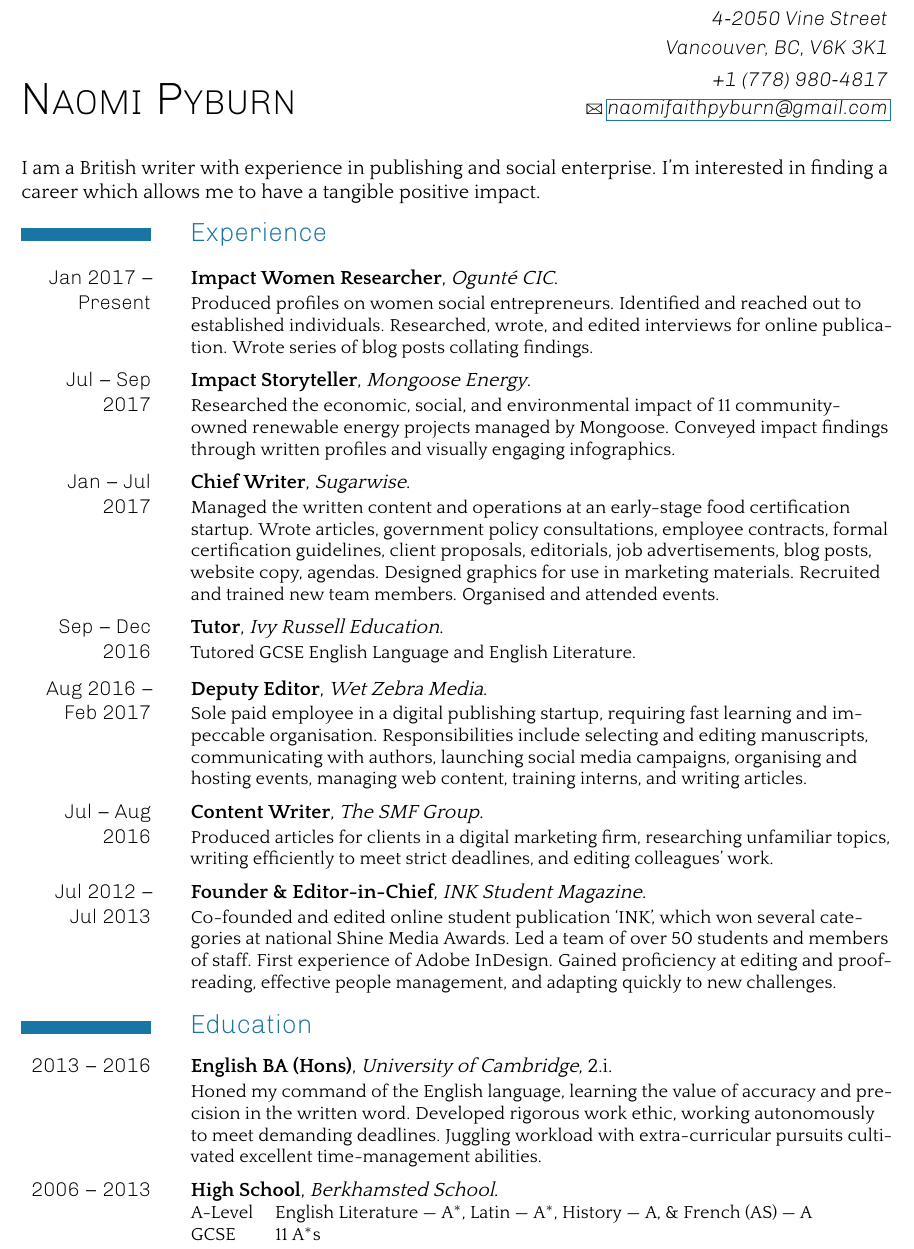
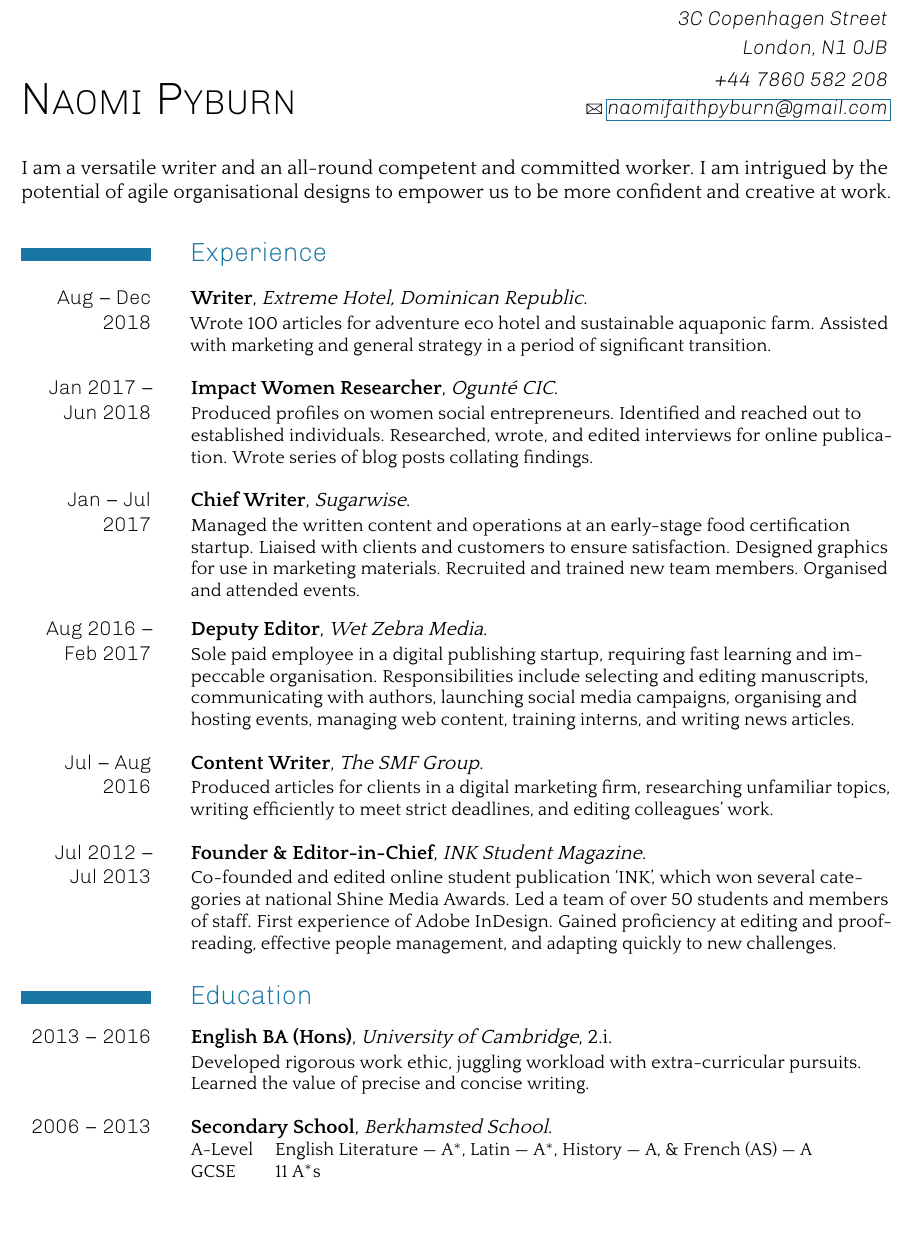
Before and after one commit to ruhatch/cvs, a LaTeX CV (NaomiPyburnCV.tex): part of the page, cut at the place of the change, the shorter picture padded with empty space. The pictures show the PDF file NaomiPyburnCV.pdf that the author committed with the source.

Commit message:
Update for Angel

```diff
--- a/NaomiPyburnCV.tex
+++ b/NaomiPyburnCV.tex
@@ -1,21 +1,20 @@
 \documentclass[DIV=15,color=blue!60!green!90]{komacv}
 
-%\usepackage{CormorantGaramond}
 \usepackage{quattrocento}
 \usepackage{opensans}
 \usepackage[light]{Chivo}
 \usepackage[T1]{fontenc}
 
-%\addtokomafont{firstnamefont}{\fontfamily{fos}\selectfont\scshape}
+% \addtokomafont{firstnamefont}{\fontfamily{fos}\selectfont\scshape}
 
 \newcommand\HUge{\fontsize{19}{60}\selectfont}
 
 \renewcommand*\firstname{N{\HUge AOMI}\,}
 \renewcommand*\familyname{P{\HUge YBURN}}
-\renewcommand*\mobile{+1 (778) 980-4817}
+\renewcommand*\mobile{+44 7860 582 208}
 \renewcommand*\email{naomifaithpyburn@gmail.com}
-\renewcommand*\addressstreet{4-2050 Vine Street}
-\renewcommand*\addresscity{Vancouver, BC, V6K 3K1}
+\renewcommand*\addressstreet{3C Copenhagen Street}
+\renewcommand*\addresscity{London, N1 0JB}
 
 \renewcommand\mobilesymbol{\,}
 
@@ -33,14 +32,12 @@
   \maketitle
 
   \justify
-  % I am a British young professional with experience working in early-stage startups. I'm eager to learn more about launching tech startups, and to get involved in the entrepreneurial scene in Vancouver.
-  I am a British writer with experience in publishing and social enterprise. I’m
-  interested in finding a career which allows me to have a tangible positive impact.
+  I am a versatile writer and an all-round competent and committed worker. I am
+  intrigued by the potential of agile organisational designs to empower us
+  to be more confident and creative at work.
 
   \raggedright
 
-  \vspace{-1em}
 
   \section{Experience}
 
-    \cventry[0.5em]{Jan 2017 -- Present}{Impact Women Researcher}{Ogunt\'e CIC}{}{}{Produced
@@ -50,13 +43,0 @@
-    \cventry[0.5em]{Jul -- Sep 2017}{Impact Storyteller}{Mongoose
-      Energy}{}{}{Researched the economic, social, and environmental impact of
-      11 community-owned renewable energy projects managed by Mongoose.
-      Conveyed impact findings through written profiles and visually engaging infographics.}
-    \cventry[0.5em]{Jan -- Jul 2017}{Chief Writer}{Sugarwise}{}{}{Managed the
-      written content and operations at an early-stage food certification
-      startup. Wrote articles, government policy consultations, employee
-      contracts, formal certification guidelines, client proposals, editorials,
-      job advertisements, blog posts, website copy, agendas. Designed graphics
-      for use in marketing materials. Recruited and trained new team members.
-      Organised and attended events.}
-    \cventry[0.5em]{Sep -- Dec 2016}{Tutor}{Ivy Russell Education}{}{}{Tutored
-      GCSE English Language and English Literature.}
@@ -67,10 +44,29 @@
-      campaigns, organising and hosting events, managing web content, training interns, and writing articles.}
-    \cventry[0.5em]{Jul -- Aug 2016}{Content Writer}{The SMF Group}{}{}{Produced articles for clients in a digital marketing firm, researching unfamiliar topics, writing efficiently to meet strict deadlines, and editing colleagues' work.}
-    \cventry[0.5em]{Jul 2012 -- Jul 2013}{Founder \& Editor-in-Chief}{INK
-Student Magazine}{}{}{Co-founded and edited online student publication `INK',
-which won several categories at national Shine Media Awards. Led a team of over
-50 students and members of staff. First experience of Adobe InDesign. Gained
-proficiency at editing and proofreading, effective people management, and adapting
-quickly to new challenges.}
+  \cventry[1em]
+  {Aug -- Dec 2018}
+  {Writer}
+  {Extreme Hotel, Dominican Republic}
+  {}
+  {}
+  {Wrote 100 articles for adventure eco hotel and sustainable aquaponic farm.
+  Assisted with marketing and general strategy in a period of significant
+  transition.}
 
-  \vspace{-1em}
+  \cventry[1em]
+  {Jan 2017 -- Jun 2018}
+  {Impact Women Researcher}
+  {Ogunt\'e CIC}
+  {}
+  {}
+  {Produced profiles on women social entrepreneurs. Identified and reached out
+  to established individuals. Researched, wrote, and edited interviews for
+  online publication. Wrote series of blog posts collating findings.}
+
+  \cventry[1em]
+  {Jan -- Jul 2017}
+  {Chief Writer}
+  {Sugarwise}
+  {}
+  {}
+  {Managed the written content and operations at an early-stage food
+  certification startup. Liaised with clients and customers to ensure
+  satisfaction. Designed graphics for use in marketing materials. Recruited and
@@ -76,0 +77,5 @@ quickly to new challenges.}
+  {Deputy Editor}
+  {Wet Zebra Media}
+  {}
+  {}
+  {Sole paid employee in a digital publishing startup, requiring fast learning
@@ -76,0 +85,16 @@ quickly to new challenges.}
+  writing news articles.}
+
+  \cventry[1em]
+  {Jul -- Aug 2016}
+  {Content Writer}
+  {The SMF Group}
+  {}
+  {}
+  {Produced articles for clients in a digital marketing firm, researching
+  unfamiliar topics, writing efficiently to meet strict deadlines, and editing
+  colleagues' work.}
+
+  \cventry
+  {Jul 2012 -- Jul 2013}
+  {Founder \& Editor-in-Chief}
+  {INK Student Magazine}
@@ -77,12 +107,28 @@ quickly to new challenges.}
+  new challenges.}
+
 
   \section{Education}
 
-    \cventry[0.5em]{2013 -- 2016}{English BA (Hons)}{University of Cambridge}{}{2.i}{Honed my command of the English language, learning the value of accuracy and precision in the written word. Developed rigorous work ethic, working autonomously to meet demanding deadlines. Juggling workload with extra-curricular pursuits cultivated excellent time-management abilities.}
-    \cventry{2006 -- 2013}{High School}{Berkhamsted School}{}{}{
+  \cventry[1em]
+  {2013 -- 2016}
+  {English BA (Hons)}
+  {University of Cambridge}
+  {}
+  {2.i}
+  {Developed rigorous work ethic, juggling workload with extra-curricular
+  pursuits. Learned the value of precise and concise writing.}
+
+  \cventry
+  {2006 -- 2013}
+  {Secondary School}
+  {Berkhamsted School}
+  {}
+  {}
+  {
     \begin{tabular}{@{}ll}
       A-Level & English Literature --- A$^*$, Latin --- A$^*$, History --- A, \& French (AS) --- A\\
       GCSE & 11 A$^*$s
     \end{tabular}
-    }
+  }
 
 \end{document}
```
Also changed, not shown: RupertHorlickCV.tex (+19 -14 lines), NaomiPyburnCV.pdf, RupertHorlickCV.pdf, NaomiPyburnCV.tex (20 more changed lines).
